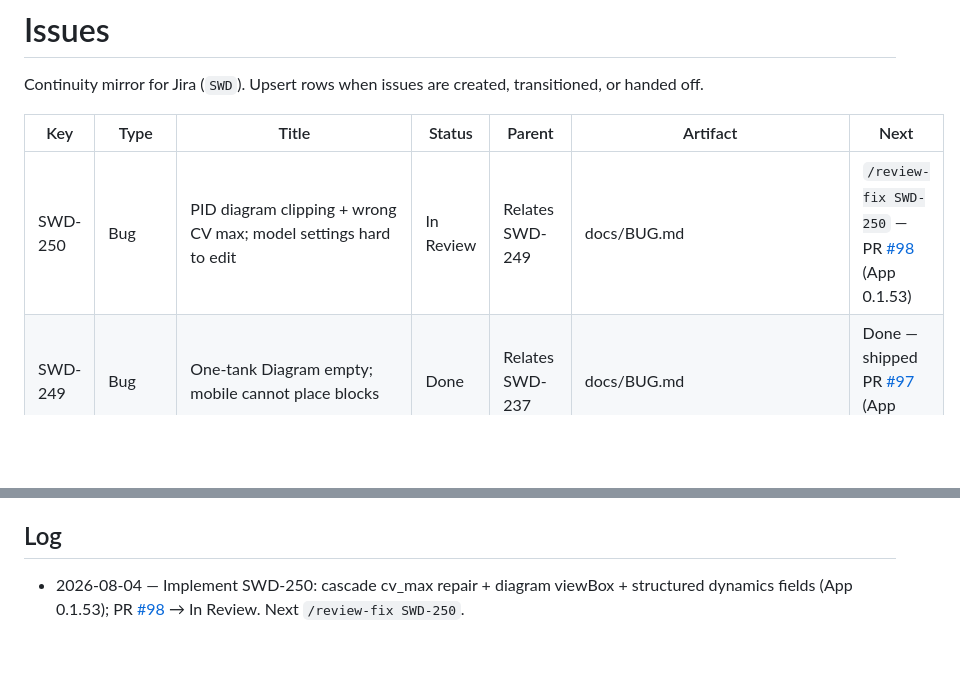
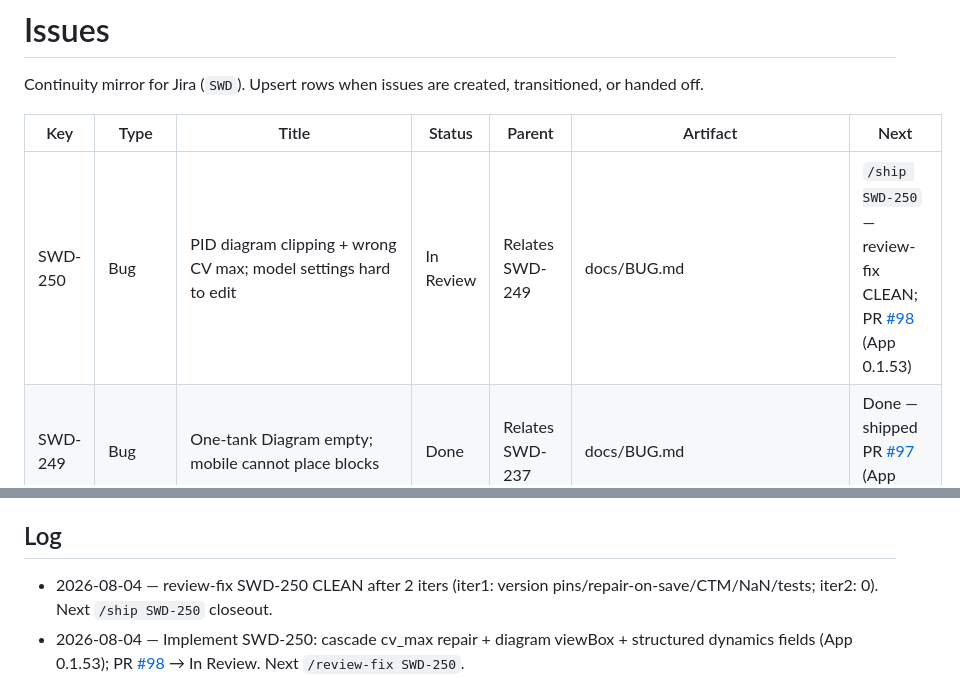
Before and after one commit to marcuskrogh/PLCAssistant, a Markdown page: docs/agents/ISSUES.md, 2 parts joined by grey strips. Drawn GitHub-style; blank space fills up the shorter version.

Commit message:
docs(SWD-250): closeout BUG/ISSUES ahead of merge (App 0.1.53)
Co-authored-by: Marcus Krogh Nielsen, Ph.D. <marcuskrogh@users.noreply.github.com>

```diff
--- a/docs/agents/ISSUES.md
+++ b/docs/agents/ISSUES.md
@@ -4,7 +4,7 @@ Continuity mirror for Jira (`SWD`). Upsert rows when issues are created, transit
 
 | Key | Type | Title | Status | Parent | Artifact | Next |
 |-----|------|-------|--------|--------|----------|------|
-| SWD-250 | Bug | PID diagram clipping + wrong CV max; model settings hard to edit | In Review | Relates SWD-249 | docs/BUG.md | `/review-fix SWD-250` — PR [#98](https://github.com/marcuskrogh/PLCAssistant/pull/98) (App 0.1.53) |
+| SWD-250 | Bug | PID diagram clipping + wrong CV max; model settings hard to edit | In Review | Relates SWD-249 | docs/BUG.md | `/ship SWD-250` — review-fix CLEAN; PR [#98](https://github.com/marcuskrogh/PLCAssistant/pull/98) (App 0.1.53) |
 | SWD-249 | Bug | One-tank Diagram empty; mobile cannot place blocks | Done | Relates SWD-237 | docs/BUG.md | Done — shipped PR [#97](https://github.com/marcuskrogh/PLCAssistant/pull/97) (App 0.1.52) |
 | SWD-237 | Bug | App UI: card click, empty diagram, place blocks, built-in labels, code formatting | Done | — | docs/BUG.md | Done — shipped PR [#96](https://github.com/marcuskrogh/PLCAssistant/pull/96) (App 0.1.51) |
 | SWD-231 | Story | Cloud HA live integration & system tests (App ↔ thin integration) | Done | — | docs/ROADMAP.md | Done — initiative complete (PR [#95](https://github.com/marcuskrogh/PLCAssistant/pull/95)) |
@@ -155,6 +155,7 @@ Continuity mirror for Jira (`SWD`). Upsert rows when issues are created, transit
 
 ## Log
 
+- 2026-08-04 — review-fix SWD-250 CLEAN after 2 iters (iter1: version pins/repair-on-save/CTM/NaN/tests; iter2: 0). Next `/ship SWD-250` closeout.
 - 2026-08-04 — Implement SWD-250: cascade cv_max repair + diagram viewBox + structured dynamics fields (App 0.1.53); PR [#98](https://github.com/marcuskrogh/PLCAssistant/pull/98) → In Review. Next `/review-fix SWD-250`.
 - 2026-08-04 — Bug SWD-250: PID diagram clipping + CV max both 6 (flow should be 100); model settings JSON-only for `q_pump_max`; Relates SWD-249; branch `cursor/swd-250-pid-cvmax-model-9910`; docs/BUG.md. Next `/implement SWD-250`.
 - 2026-08-04 — Shipped SWD-249 via PR #97 (App 0.1.52); review-fix CLEAN after 2 iters; Task Done.
```
Also changed, not shown: docs/BUG.md (+1 -1 lines).
